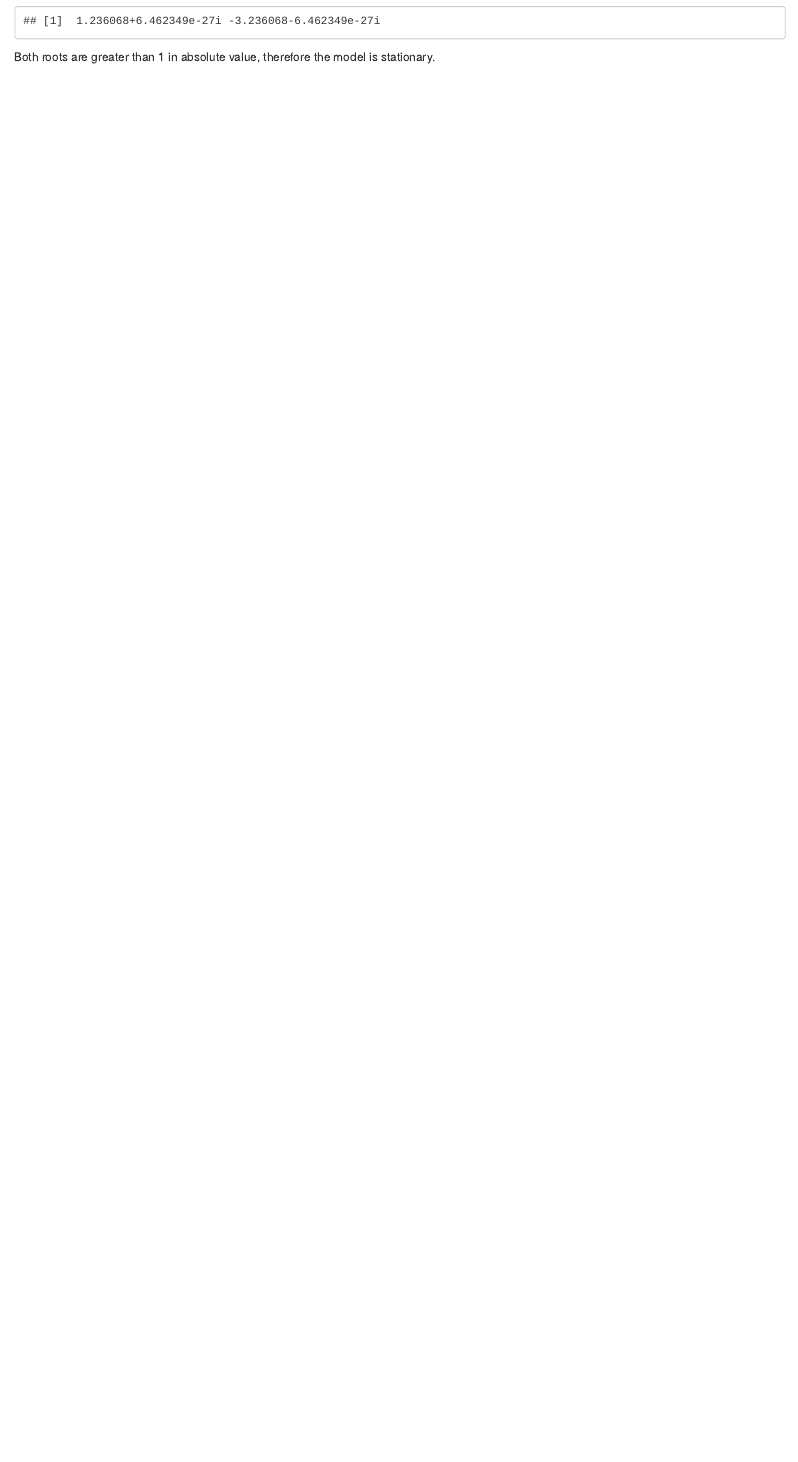
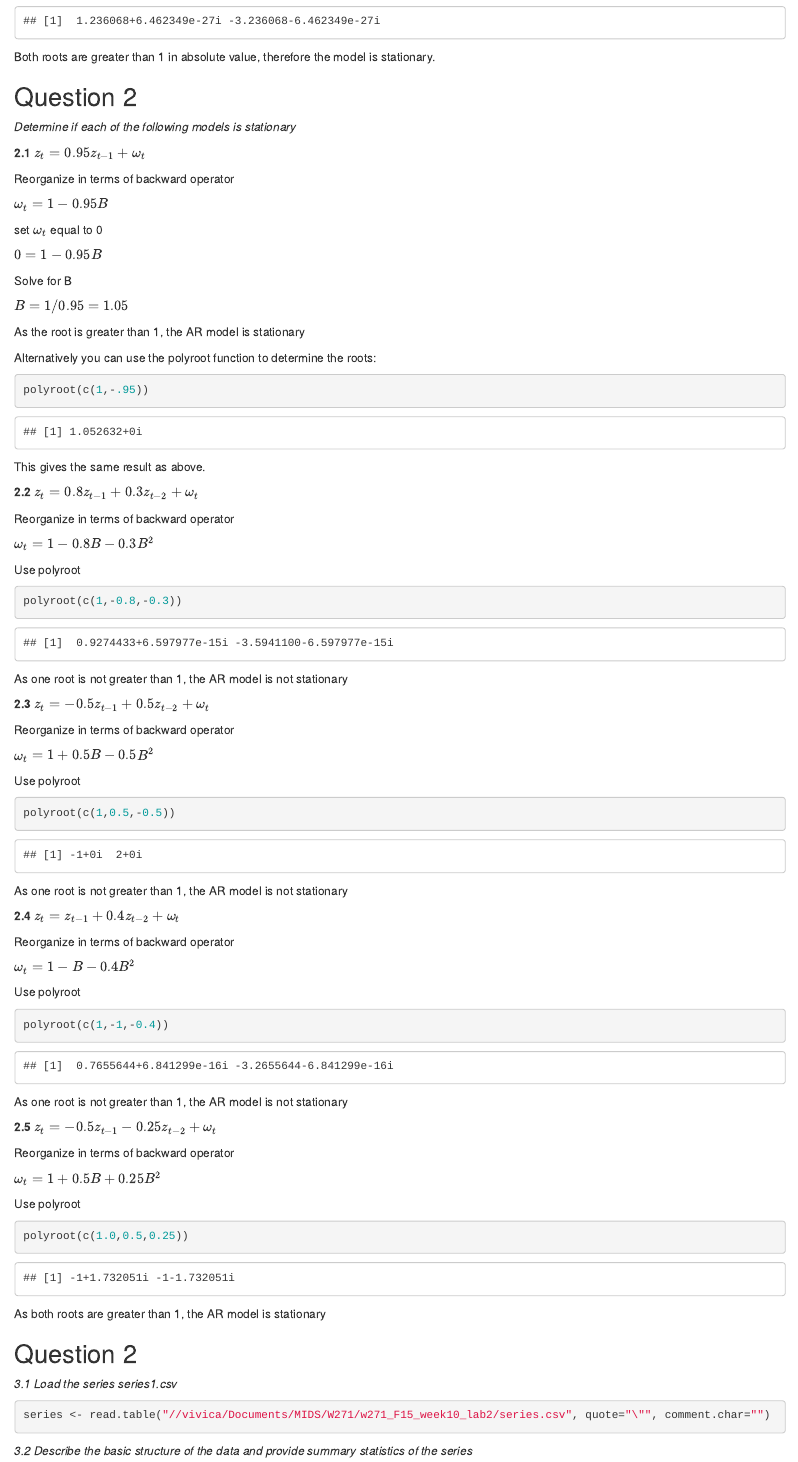
Before and after one commit to julian-phillips/271_Lab2, an R Markdown document (GwinnM-PhilipsJ-DunmireG_w271_F15_week_lab2.Rmd): the page in a window 1100 px wide, from 1810 px down. Rendered offline with R 4.5, knitr and Pandoc, with nearby package versions; code that draws random numbers runs with fixed seeds of ours; some code elsewhere in the file could not run offline; common packages that the code uses without loading them are loaded.

Commit message:
added mine

````diff
--- a/GwinnM-PhilipsJ-DunmireG_w271_F15_week_lab2.Rmd
+++ b/GwinnM-PhilipsJ-DunmireG_w271_F15_week_lab2.Rmd
@@ -83,3 +83,100 @@ polyroot(c(1, -0.5, -0.25))
 ```
 
 Both roots are greater than 1 in absolute value, therefore the model is stationary.
+
+
+## Question 2
+*Determine if each of the following models is stationary*
+
+**2.1** $z_t=0.95z_{t-1}+\omega_t$
+
+Reorganize in terms of backward operator
+
+$\omega_t = 1 - 0.95B$
+
+set $\omega_t$ equal to 0
+
+$0 = 1 - 0.95B$
+
+Solve for B
+
+$B = 1/0.95 = 1.05$
+
+As the root is greater than 1, the AR model is stationary
+
+Alternatively you can use the polyroot function to determine the roots:
+
+```{r}
+polyroot(c(1,-.95))
+```
+
+This gives the same result as above.
+
+**2.2** $z_t=0.8z_{t-1}+0.3z_{t-2}+\omega_t$
+
+Reorganize in terms of backward operator
+
+$\omega_t = 1 - 0.8B -0.3B^2$
+
+Use polyroot
+
+```{r}
+polyroot(c(1,-0.8,-0.3))
+```
+
+As one root is not greater than 1, the AR model is not stationary
+
+**2.3** $z_t=-0.5z_{t-1}+0.5z_{t-2}+\omega_t$
+
+Reorganize in terms of backward operator
+
+$\omega_t = 1 + 0.5B -0.5B^2$
+
+Use polyroot
+
+```{r}
+polyroot(c(1,0.5,-0.5))
+```
+
+As one root is not greater than 1, the AR model is not stationary
+
+**2.4** $z_t=z_{t-1}+0.4z_{t-2}+\omega_t$
+
+Reorganize in terms of backward operator
+
+$\omega_t = 1 - B -0.4B^2$
+
+Use polyroot
+
+```{r}
+polyroot(c(1,-1,-0.4))
+```
+
+As one root is not greater than 1, the AR model is not stationary
+
+**2.5** $z_t=-0.5z_{t-1}-0.25z_{t-2}+\omega_t$
+
+Reorganize in terms of backward operator
+
+$\omega_t = 1 + 0.5B +0.25B^2$
+
+Use polyroot
+
+```{r}
+polyroot(c(1.0,0.5,0.25))
+```
+
+As both roots are greater than 1, the AR model is stationary
+
+
+## Question 2
+
+*3.1 Load the series series1.csv*
+
+```{r}
+series <- read.table("//vivica/Documents/MIDS/W271/w271_F15_week10_lab2/series.csv", quote="\"", comment.char="")
+```
+
+*3.2 Describe the basic structure of the data and provide summary statistics of the series*
+
+```{r}
````
Also changed, not shown: GwinnM-PhilipsJ-DunmireG_w271_F15_week_lab2.Rmd (99 more changed lines).
